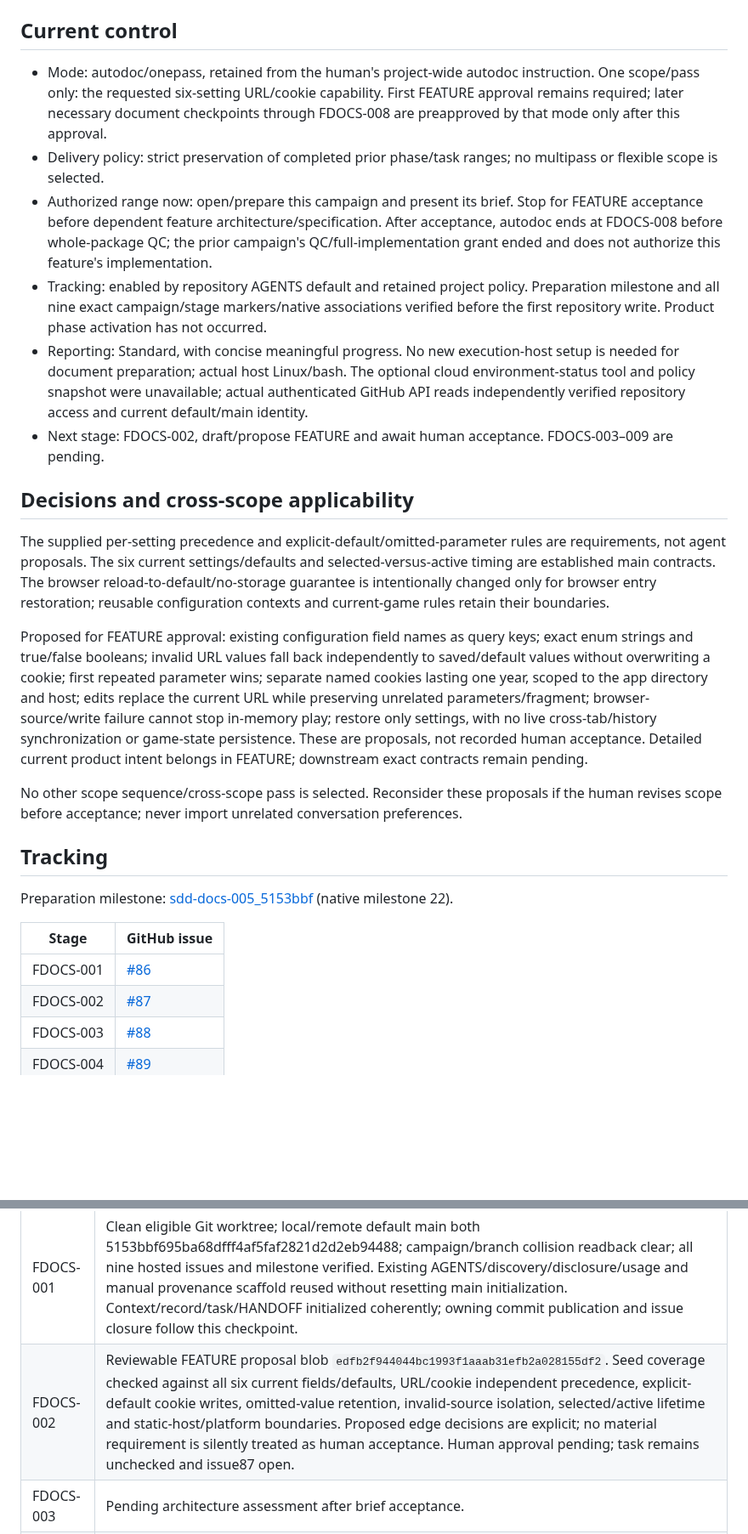
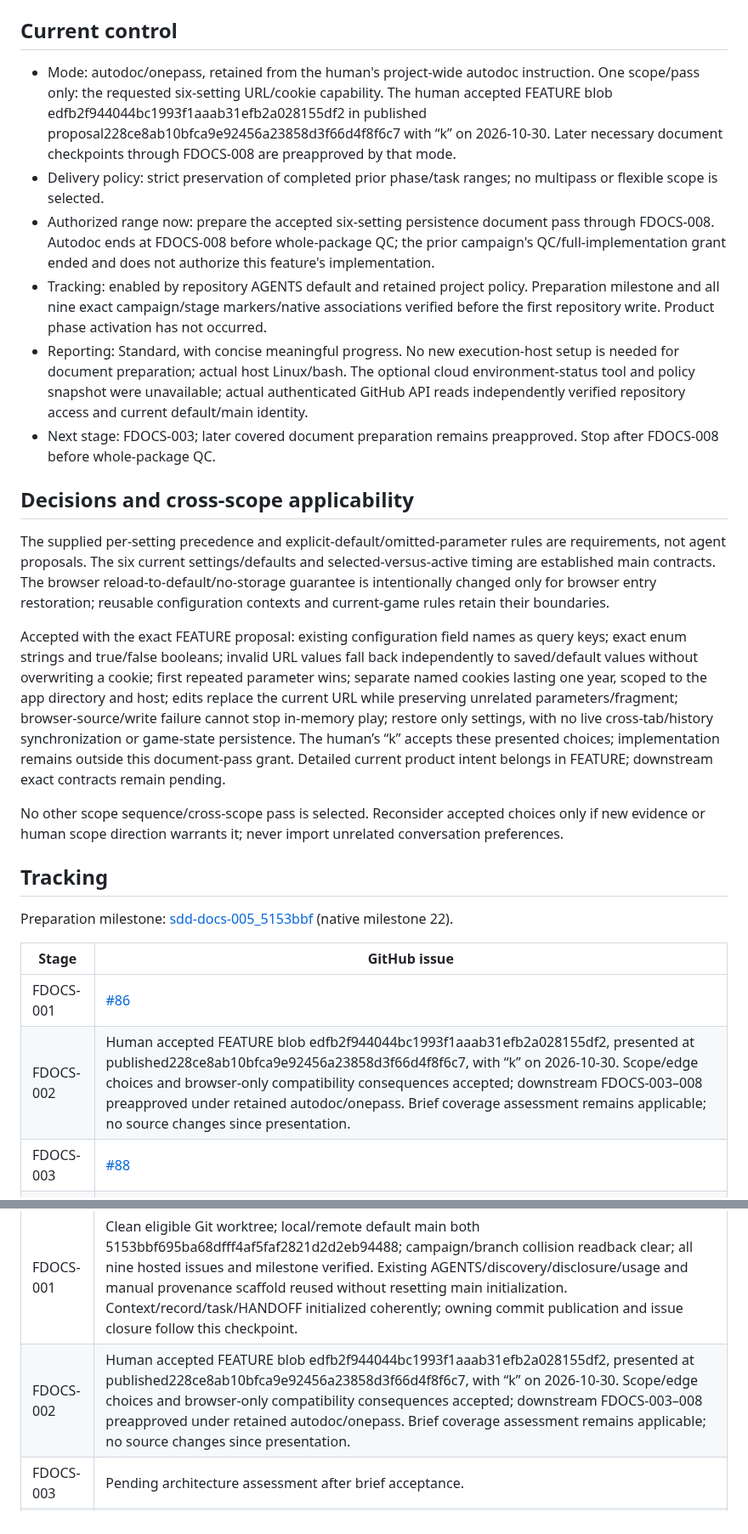
Before and after one commit to pchemguy/SDD-Manager-Demo-Tetris-ChatGPT-Featured-V2, a Markdown page: docs/dev/FEATURE_PREPARATION.md, 2 parts joined by grey strips. Shown at 85% size. Drawn GitHub-style; blank space fills up the shorter version.

Commit message:
[005_5153bbf/FDOCS-002] Accept URL GET and cookie persistence brief

```diff
--- a/docs/dev/FEATURE_PREPARATION.md
+++ b/docs/dev/FEATURE_PREPARATION.md
@@ -10,20 +10,20 @@ Accepted main source: v1.4.0 integrated/released state at the baseline, with cur
 
 ## Current control
 
-- Mode: autodoc/onepass, retained from the human's project-wide autodoc instruction. One scope/pass only: the requested six-setting URL/cookie capability. First FEATURE approval remains required; later necessary document checkpoints through FDOCS-008 are preapproved by that mode only after this approval.
+- Mode: autodoc/onepass, retained from the human's project-wide autodoc instruction. One scope/pass only: the requested six-setting URL/cookie capability. The human accepted FEATURE blob edfb2f944044bc1993f1aaab31efb2a028155df2 in published proposal228ce8ab10bfca9e92456a23858d3f66d4f8f6c7 with “k” on 2026-10-30. Later necessary document checkpoints through FDOCS-008 are preapproved by that mode.
 - Delivery policy: strict preservation of completed prior phase/task ranges; no multipass or flexible scope is selected.
-- Authorized range now: open/prepare this campaign and present its brief. Stop for FEATURE acceptance before dependent feature architecture/specification. After acceptance, autodoc ends at FDOCS-008 before whole-package QC; the prior campaign's QC/full-implementation grant ended and does not authorize this feature's implementation.
+- Authorized range now: prepare the accepted six-setting persistence document pass through FDOCS-008. Autodoc ends at FDOCS-008 before whole-package QC; the prior campaign's QC/full-implementation grant ended and does not authorize this feature's implementation.
 - Tracking: enabled by repository AGENTS default and retained project policy. Preparation milestone and all nine exact campaign/stage markers/native associations verified before the first repository write. Product phase activation has not occurred.
 - Reporting: Standard, with concise meaningful progress. No new execution-host setup is needed for document preparation; actual host Linux/bash. The optional cloud environment-status tool and policy snapshot were unavailable; actual authenticated GitHub API reads independently verified repository access and current default/main identity.
-- Next stage: FDOCS-002, draft/propose FEATURE and await human acceptance. FDOCS-003–009 are pending.
+- Next stage: FDOCS-003; later covered document preparation remains preapproved. Stop after FDOCS-008 before whole-package QC.
 
 ## Decisions and cross-scope applicability
 
 The supplied per-setting precedence and explicit-default/omitted-parameter rules are requirements, not agent proposals. The six current settings/defaults and selected-versus-active timing are established main contracts. The browser reload-to-default/no-storage guarantee is intentionally changed only for browser entry restoration; reusable configuration contexts and current-game rules retain their boundaries.
 
-Proposed for FEATURE approval: existing configuration field names as query keys; exact enum strings and true/false booleans; invalid URL values fall back independently to saved/default values without overwriting a cookie; first repeated parameter wins; separate named cookies lasting one year, scoped to the app directory and host; edits replace the current URL while preserving unrelated parameters/fragment; browser-source/write failure cannot stop in-memory play; restore only settings, with no live cross-tab/history synchronization or game-state persistence. These are proposals, not recorded human acceptance. Detailed current product intent belongs in FEATURE; downstream exact contracts remain pending.
+Accepted with the exact FEATURE proposal: existing configuration field names as query keys; exact enum strings and true/false booleans; invalid URL values fall back independently to saved/default values without overwriting a cookie; first repeated parameter wins; separate named cookies lasting one year, scoped to the app directory and host; edits replace the current URL while preserving unrelated parameters/fragment; browser-source/write failure cannot stop in-memory play; restore only settings, with no live cross-tab/history synchronization or game-state persistence. The human’s “k” accepts these presented choices; implementation remains outside this document-pass grant. Detailed current product intent belongs in FEATURE; downstream exact contracts remain pending.
 
-No other scope sequence/cross-scope pass is selected. Reconsider these proposals if the human revises scope before acceptance; never import unrelated conversation preferences.
+No other scope sequence/cross-scope pass is selected. Reconsider accepted choices only if new evidence or human scope direction warrants it; never import unrelated conversation preferences.
 
 ## Tracking
 
@@ -32,7 +32,7 @@ Preparation milestone: [sdd-docs-005_5153bbf](https://github.com/pchemguy/SDD-Ma
 | Stage | GitHub issue |
 | --- | --- |
 | FDOCS-001 | [#86](https://github.com/pchemguy/SDD-Manager-Demo-Tetris-ChatGPT-Featured-V2/issues/86) |
-| FDOCS-002 | [#87](https://github.com/pchemguy/SDD-Manager-Demo-Tetris-ChatGPT-Featured-V2/issues/87) |
+| FDOCS-002 | Human accepted FEATURE blob edfb2f944044bc1993f1aaab31efb2a028155df2, presented at published228ce8ab10bfca9e92456a23858d3f66d4f8f6c7, with “k” on 2026-10-30. Scope/edge choices and browser-only compatibility consequences accepted; downstream FDOCS-003–008 preapproved under retained autodoc/onepass. Brief coverage assessment remains applicable; no source changes since presentation. |
 | FDOCS-003 | [#88](https://github.com/pchemguy/SDD-Manager-Demo-Tetris-ChatGPT-Featured-V2/issues/88) |
 | FDOCS-004 | [#89](https://github.com/pchemguy/SDD-Manager-Demo-Tetris-ChatGPT-Featured-V2/issues/89) |
 | FDOCS-005 | [#90](https://github.com/pchemguy/SDD-Manager-Demo-Tetris-ChatGPT-Featured-V2/issues/90) |
@@ -46,7 +46,7 @@ Preparation milestone: [sdd-docs-005_5153bbf](https://github.com/pchemguy/SDD-Ma
 | Stage | Source/applicability and decision/QC evidence |
 | --- | --- |
 | FDOCS-001 | Clean eligible Git worktree; local/remote default main both 5153bbf695ba68dfff4af5faf2821d2d2eb94488; campaign/branch collision readback clear; all nine hosted issues and milestone verified. Existing AGENTS/discovery/disclosure/usage and manual provenance scaffold reused without resetting main initialization. Context/record/task/HANDOFF initialized coherently; owning commit publication and issue closure follow this checkpoint. |
-| FDOCS-002 | Reviewable FEATURE proposal blob `edfb2f944044bc1993f1aaab31efb2a028155df2`. Seed coverage checked against all six current fields/defaults, URL/cookie independent precedence, explicit-default cookie writes, omitted-value retention, invalid-source isolation, selected/active lifetime and static-host/platform boundaries. Proposed edge decisions are explicit; no material requirement is silently treated as human acceptance. Human approval pending; task remains unchecked and issue87 open. |
+| FDOCS-002 | Human accepted FEATURE blob edfb2f944044bc1993f1aaab31efb2a028155df2, presented at published228ce8ab10bfca9e92456a23858d3f66d4f8f6c7, with “k” on 2026-10-30. Scope/edge choices and browser-only compatibility consequences accepted; downstream FDOCS-003–008 preapproved under retained autodoc/onepass. Brief coverage assessment remains applicable; no source changes since presentation. |
 | FDOCS-003 | Pending architecture assessment after brief acceptance. |
 | FDOCS-004 | Pending decomposition assessment. |
 | FDOCS-005 | Pending specification and scoped QC. |
```
Also changed, not shown: other parts of docs/dev/FEATURE_PREPARATION.md (+1 -1 lines), docs/dev/FEATURE_DOCS_TASKS.md (+1 -1 lines).
